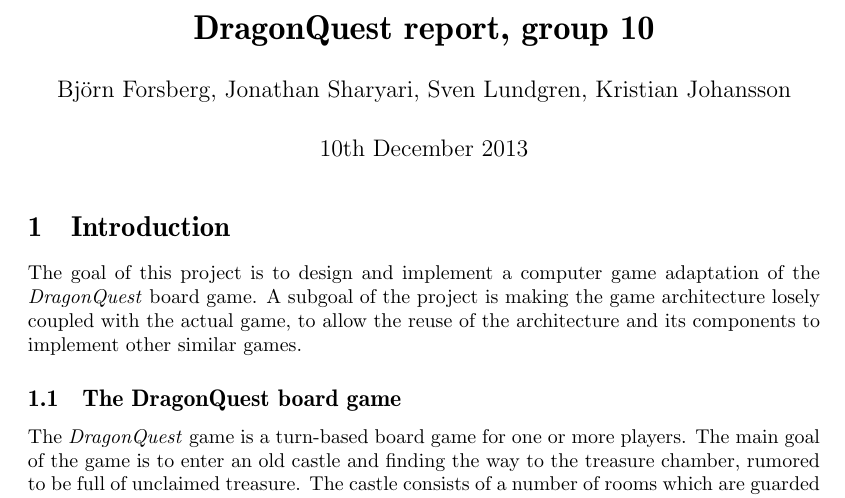
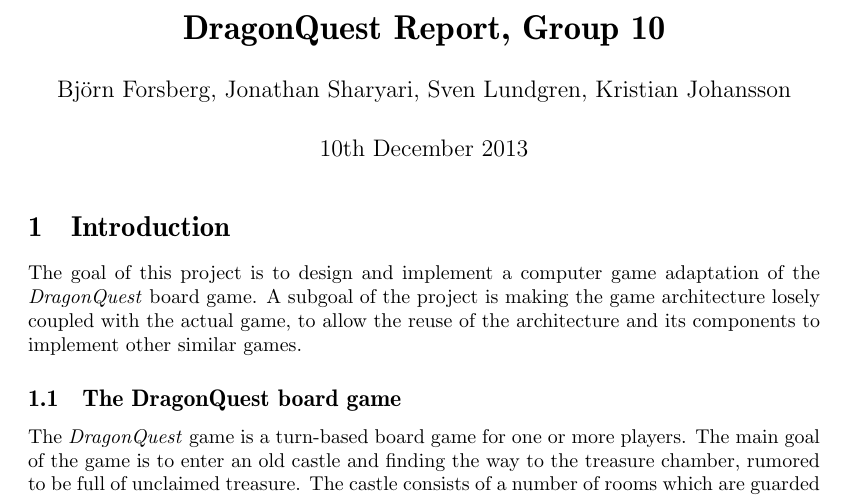
Before and after one commit to jakelamotta/dq, a LaTeX document (rapport/rapport.tex): part of page 1 of 26, cut at the place of the change. Compiled offline with pdfLaTeX.

Commit message:
Report done.

```diff
--- a/rapport/rapport.tex
+++ b/rapport/rapport.tex
@@ -114,7 +114,7 @@
 
 
 
-\title{\textbf{DragonQuest report, group 10}}
+\title{\textbf{DragonQuest Report, Group 10}}
 
 \author{Bj{\"o}rn Forsberg, Jonathan Sharyari, Sven Lundgren, Kristian Johansson}
 \textwidth 5.5in
```
